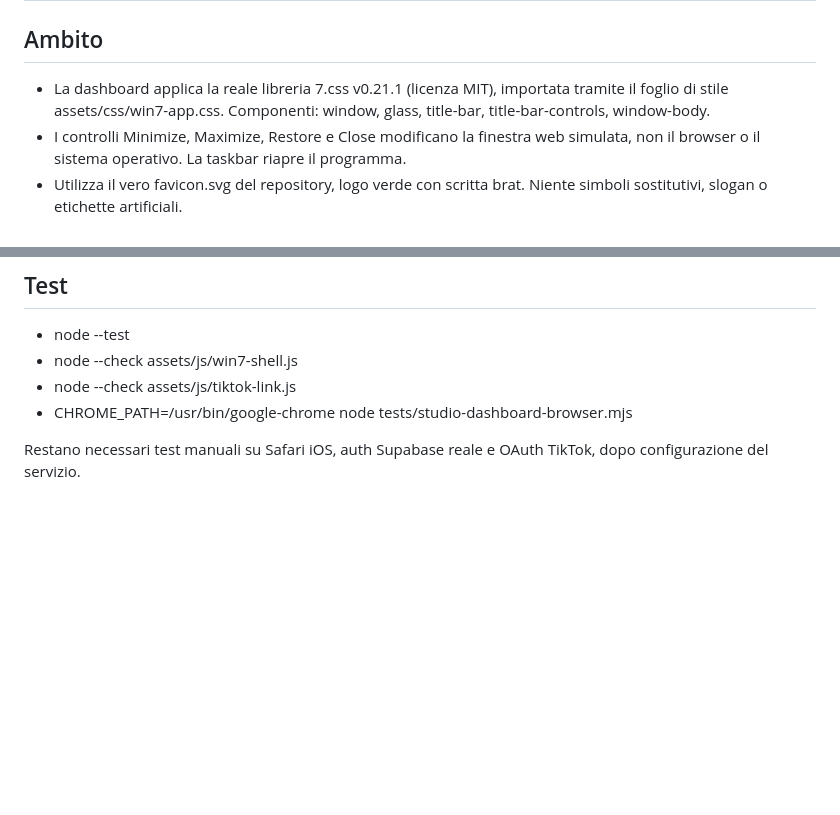
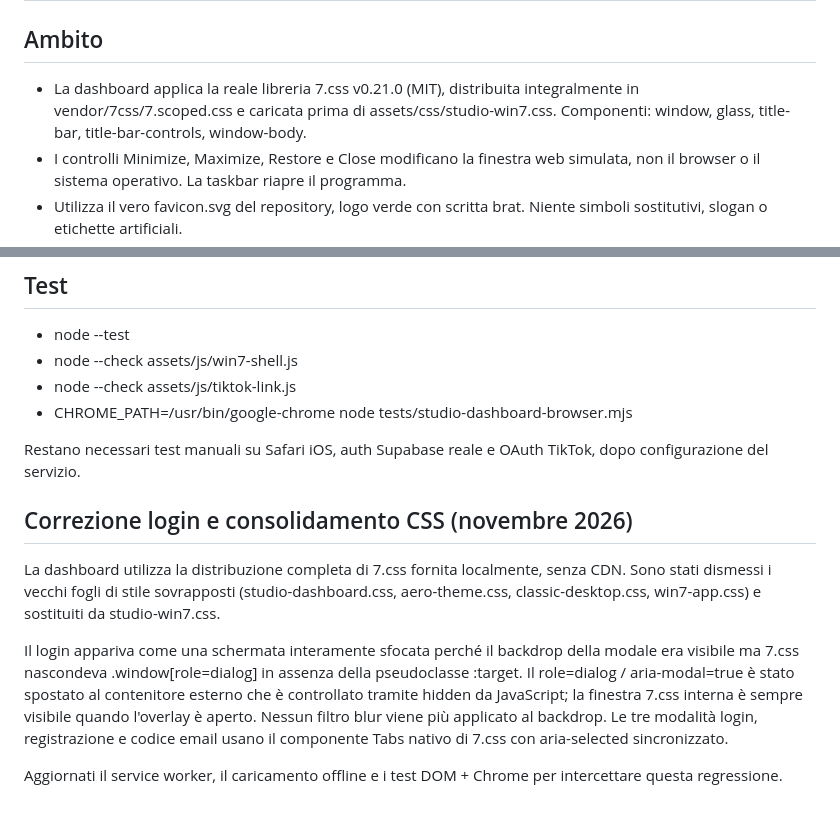
Before and after one commit to oakvx/bratAnimator, a Markdown page: docs/phase-5-windows7-tiktok-link.md, 2 parts joined by grey strips. Drawn GitHub-style; blank space fills up the shorter version.

Commit message:
docs(win7): record modal :target compatibility fix and zero-CDN complete 7.css architecture

```diff
--- a/docs/phase-5-windows7-tiktok-link.md
+++ b/docs/phase-5-windows7-tiktok-link.md
@@ -2,7 +2,7 @@
 
 ## Ambito
 
-- La dashboard applica la reale libreria 7.css v0.21.1 (licenza MIT), importata tramite il foglio di stile assets/css/win7-app.css. Componenti: window, glass, title-bar, title-bar-controls, window-body.
+- La dashboard applica la reale libreria 7.css v0.21.0 (MIT), distribuita integralmente in vendor/7css/7.scoped.css e caricata prima di assets/css/studio-win7.css. Componenti: window, glass, title-bar, title-bar-controls, window-body.
 - I controlli Minimize, Maximize, Restore e Close modificano la finestra web simulata, non il browser o il sistema operativo. La taskbar riapre il programma.
 - Utilizza il vero favicon.svg del repository, logo verde con scritta brat. Niente simboli sostitutivi, slogan o etichette artificiali.
 - L'editor video conserva il proprio layout e i propri salvataggi. La dashboard è ispirata a Explorer di Windows 7; lo stile usa i componenti 7.css, senza redistribuire wallpaper Microsoft.
@@ -52,3 +52,11 @@ Il client secret, i token TikTok e la service-role key non devono mai entrare ne
 - CHROME_PATH=/usr/bin/google-chrome node tests/studio-dashboard-browser.mjs
 
 Restano necessari test manuali su Safari iOS, auth Supabase reale e OAuth TikTok, dopo configurazione del servizio.
+
+## Correzione login e consolidamento CSS (novembre 2026)
+
+La dashboard utilizza la distribuzione completa di 7.css fornita localmente, senza CDN. Sono stati dismessi i vecchi fogli di stile sovrapposti (studio-dashboard.css, aero-theme.css, classic-desktop.css, win7-app.css) e sostituiti da studio-win7.css.
+
+Il login appariva come una schermata interamente sfocata perché il backdrop della modale era visibile ma 7.css nascondeva .window[role=dialog] in assenza della pseudoclasse :target. Il role=dialog / aria-modal=true è stato spostato al contenitore esterno che è controllato tramite hidden da JavaScript; la finestra 7.css interna è sempre visibile quando l'overlay è aperto. Nessun filtro blur viene più applicato al backdrop. Le tre modalità login, registrazione e codice email usano il componente Tabs nativo di 7.css con aria-selected sincronizzato.
+
+Aggiornati il service worker, il caricamento offline e i test DOM + Chrome per intercettare questa regressione.
```
